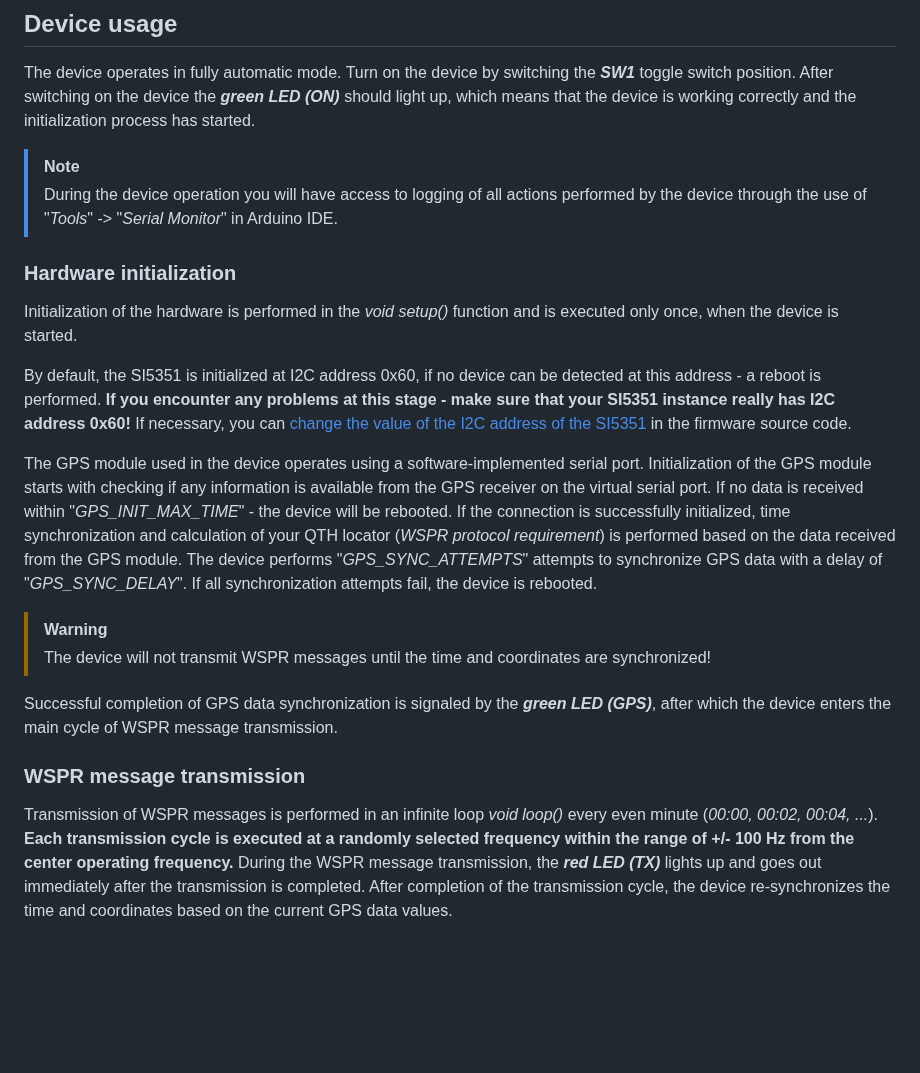
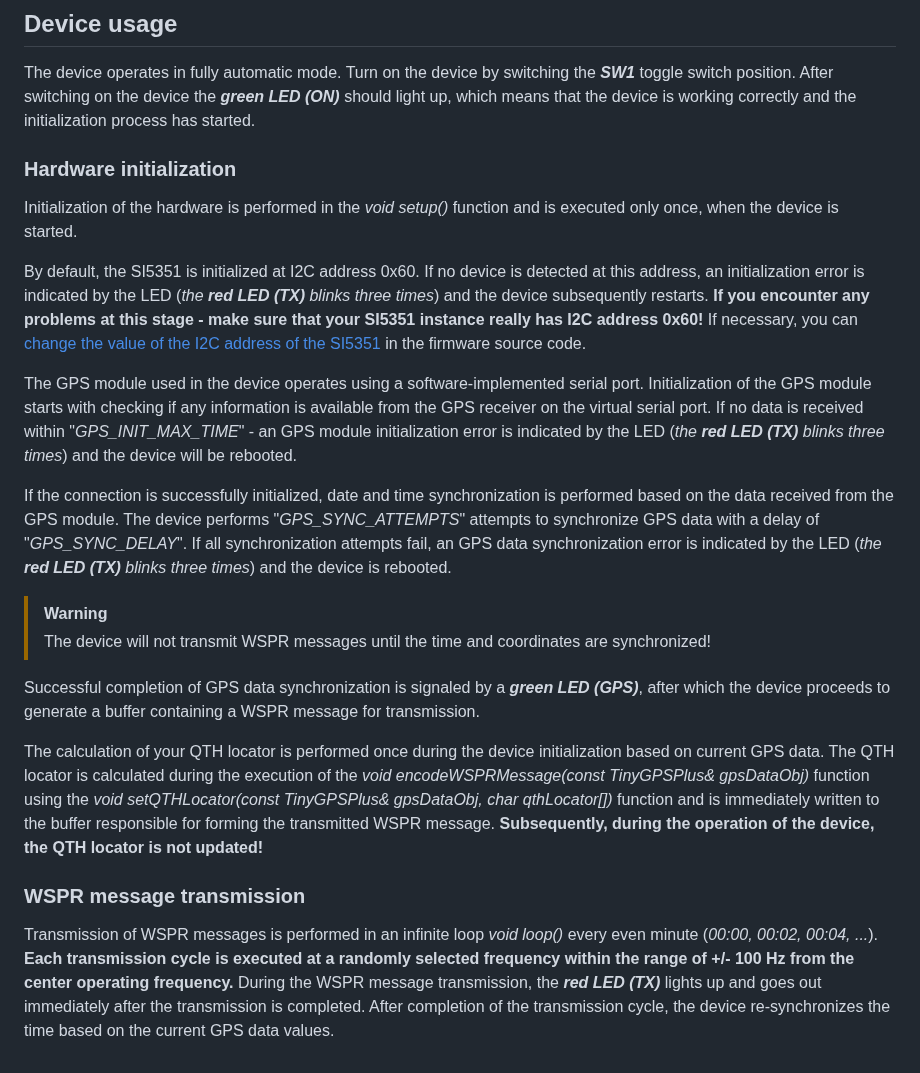
Before and after one commit to IgrikXD/WSPR-beacon, a Markdown page: Usage-guide.md, the part around the change. Drawn GitHub-style; blank space fills up the shorter version.

```diff
--- a/Usage-guide.md
+++ b/Usage-guide.md
@@ -9,20 +9,21 @@
 ## Device usage
 The device operates in fully automatic mode. Turn on the device by switching the **_SW1_** toggle switch position. After switching on the device the **_green LED (ON)_** should light up, which means that the device is working correctly and the initialization process has started.
 
-> [!NOTE]
->During the device operation you will have access to logging of all actions performed by the device through the use of "_Tools_" -> "_Serial Monitor_" in Arduino IDE.
-
 ### Hardware initialization
 Initialization of the hardware is performed in the _void setup()_ function and is executed only once, when the device is started.
 
-By default, the SI5351 is initialized at I2C address 0x60, if no device can be detected at this address - a reboot is performed. **If you encounter any problems at this stage - make sure that your SI5351 instance really has I2C address 0x60!** If necessary, you can [change the value of the I2C address of the SI5351](https://github.com/IgrikXD/WSPR-beacon/tree/master/Firmware#i2c-address-of-the-si5351) in the firmware source code.
+By default, the SI5351 is initialized at I2C address 0x60. If no device is detected at this address, an initialization error is indicated by the LED (_the **red LED (TX)** blinks three times_) and the device subsequently restarts. **If you encounter any problems at this stage - make sure that your SI5351 instance really has I2C address 0x60!** If necessary, you can [change the value of the I2C address of the SI5351](https://github.com/IgrikXD/WSPR-beacon/tree/master/Firmware#i2c-address-of-the-si5351) in the firmware source code.
 
-The GPS module used in the device operates using a software-implemented serial port. Initialization of the GPS module starts with checking if any information is available from the GPS receiver on the virtual serial port. If no data is received within "_GPS_INIT_MAX_TIME_" - the device will be rebooted. If the connection is successfully initialized, time synchronization and calculation of your QTH locator (_WSPR protocol requirement_) is performed based on the data received from the GPS module. The device performs "_GPS_SYNC_ATTEMPTS_" attempts to synchronize GPS data with a delay of "_GPS_SYNC_DELAY_". If all synchronization attempts fail, the device is rebooted.
+The GPS module used in the device operates using a software-implemented serial port. Initialization of the GPS module starts with checking if any information is available from the GPS receiver on the virtual serial port. If no data is received within "_GPS_INIT_MAX_TIME_" - an GPS module initialization error is indicated by the LED (_the **red LED (TX)** blinks three times_) and the device will be rebooted.
+
+If the connection is successfully initialized, date and time synchronization is performed based on the data received from the GPS module. The device performs "_GPS_SYNC_ATTEMPTS_" attempts to synchronize GPS data with a delay of "_GPS_SYNC_DELAY_". If all synchronization attempts fail, an GPS data synchronization error is indicated by the LED (_the **red LED (TX)** blinks three times_) and the device is rebooted.
 
 > [!WARNING]
 >The device will not transmit WSPR messages until the time and coordinates are synchronized!
 
-Successful completion of GPS data synchronization is signaled by the **_green LED (GPS)_**, after which the device enters the main cycle of WSPR message transmission.
+Successful completion of GPS data synchronization is signaled by a **_green LED (GPS)_**, after which the device proceeds to generate a buffer containing a WSPR message for transmission.
+
+The calculation of your QTH locator is performed once during the device initialization based on current GPS data. The QTH locator is calculated during the execution of the _void encodeWSPRMessage(const TinyGPSPlus& gpsDataObj)_ function using the _void setQTHLocator(const TinyGPSPlus& gpsDataObj, char qthLocator[])_ function and is immediately written to the buffer responsible for forming the transmitted WSPR message. **Subsequently, during the operation of the device, the QTH locator is not updated!**
 
 ### WSPR message transmission
-Transmission of WSPR messages is performed in an infinite loop _void loop()_ every even minute (_00:00, 00:02, 00:04, ..._). **Each transmission cycle is executed at a randomly selected frequency within the range of +/- 100 Hz from the center operating frequency.** During the WSPR message transmission, the **_red LED (TX)_** lights up and goes out immediately after the transmission is completed. After completion of the transmission cycle, the device re-synchronizes the time and coordinates based on the current GPS data values.
+Transmission of WSPR messages is performed in an infinite loop _void loop()_ every even minute (_00:00, 00:02, 00:04, ..._). **Each transmission cycle is executed at a randomly selected frequency within the range of +/- 100 Hz from the center operating frequency.** During the WSPR message transmission, the **_red LED (TX)_** lights up and goes out immediately after the transmission is completed. After completion of the transmission cycle, the device re-synchronizes the time based on the current GPS data values.
```
Also changed, not shown: Firmware/README.md (+15 -2 lines), README.md (+1 -1 lines), Resources/Hardware-test.png (added), 4 other files.
